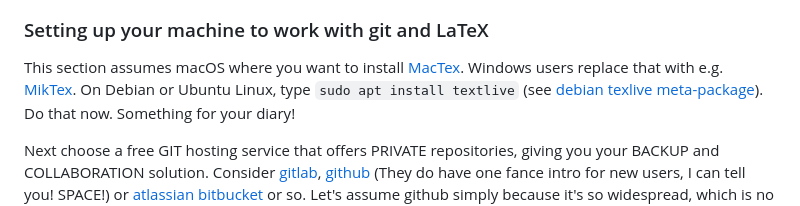
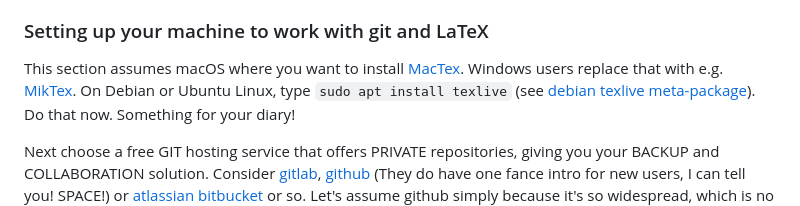
Before and after one commit to schnoddelbotz/writing, a Markdown page: README.md, the part around the change. Rendered like a GitHub page.

Commit message:
🙈 textlive. That's life. #TeX #LiveDistribution

```diff
--- a/README.md
+++ b/README.md
@@ -171,7 +171,7 @@ Google "Latex download mac" to find [MacTex](https://www.tug.org/mactex/) for Ma
 
 This section assumes macOS where you want to install [MacTex](https://www.youtube.com/watch?v=7u4_gzx-9rE).
 Windows users replace that with e.g. [MikTex](https://miktex.org/). On Debian or Ubuntu Linux, type
-`sudo apt install textlive` (see [debian texlive meta-package](https://packages.debian.org/bookworm/texlive)).
+`sudo apt install texlive` (see [debian texlive meta-package](https://packages.debian.org/bookworm/texlive)).
 Do that now. Something for your diary!
 
 Next choose a free GIT hosting service that offers PRIVATE repositories,
```
